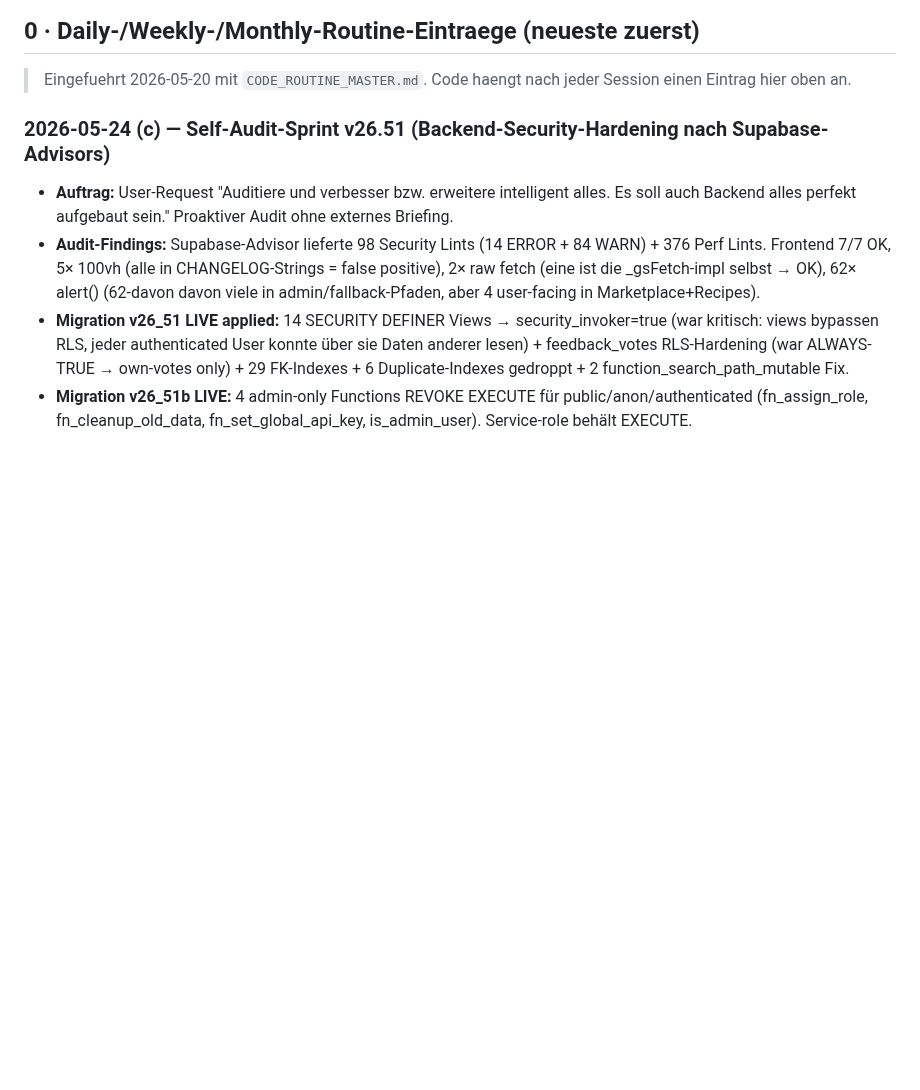
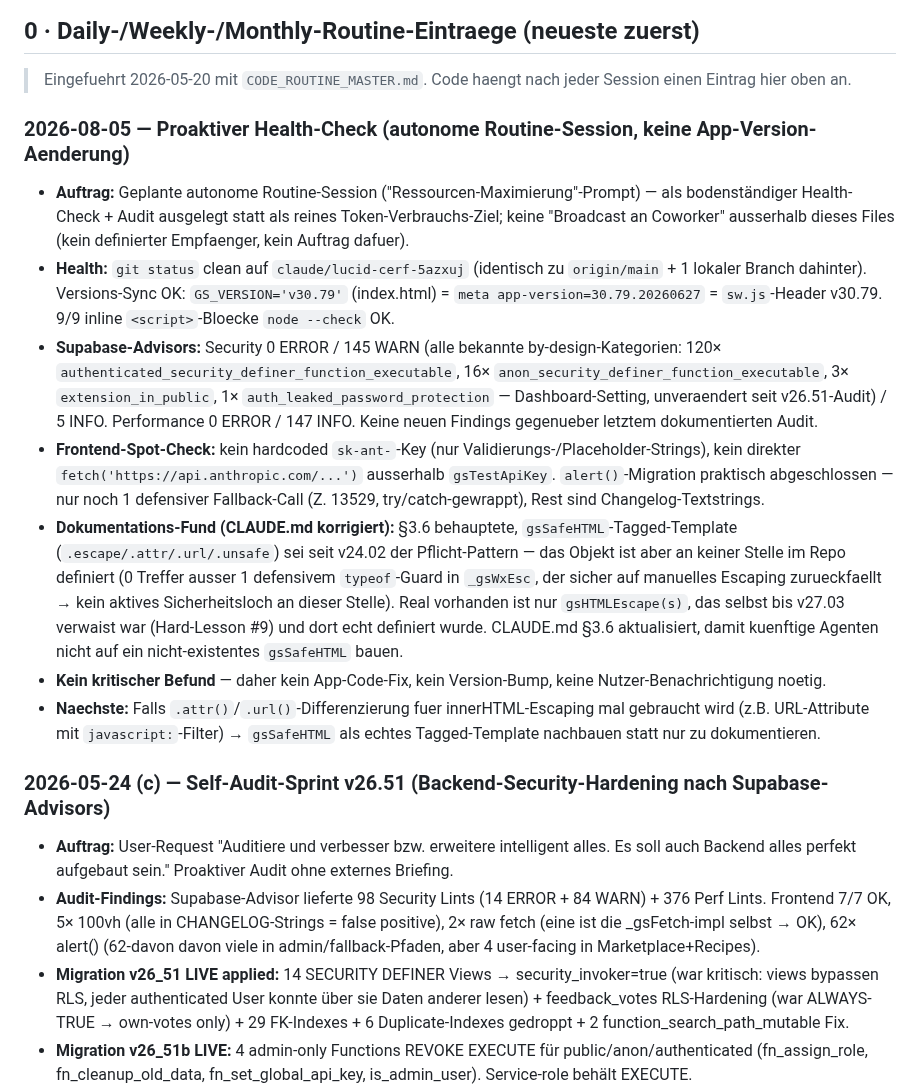
Before and after one commit to 1amfernando/GreenScan, a Markdown page: STATUS.md, the part around the change. Rendered like a GitHub page; blank space fills up the shorter version.

```diff
--- a/STATUS.md
+++ b/STATUS.md
@@ -11,6 +11,16 @@
 ## 0 · Daily-/Weekly-/Monthly-Routine-Eintraege (neueste zuerst)
 
 > Eingefuehrt 2026-05-20 mit `CODE_ROUTINE_MASTER.md`. Code haengt nach jeder Session einen Eintrag hier oben an.
+
+### 2026-08-05 — Proaktiver Health-Check (autonome Routine-Session, keine App-Version-Aenderung)
+
+- **Auftrag:** Geplante autonome Routine-Session ("Ressourcen-Maximierung"-Prompt) — als bodenständiger Health-Check + Audit ausgelegt statt als reines Token-Verbrauchs-Ziel; keine "Broadcast an Coworker" ausserhalb dieses Files (kein definierter Empfaenger, kein Auftrag dafuer).
+- **Health:** `git status` clean auf `claude/lucid-cerf-5azxuj` (identisch zu `origin/main` + 1 lokaler Branch dahinter). Versions-Sync OK: `GS_VERSION='v30.79'` (index.html) = `meta app-version=30.79.20260627` = `sw.js`-Header v30.79. 9/9 inline `<script>`-Bloecke `node --check` OK.
+- **Supabase-Advisors:** Security 0 ERROR / 145 WARN (alle bekannte by-design-Kategorien: 120× `authenticated_security_definer_function_executable`, 16× `anon_security_definer_function_executable`, 3× `extension_in_public`, 1× `auth_leaked_password_protection` — Dashboard-Setting, unveraendert seit v26.51-Audit) / 5 INFO. Performance 0 ERROR / 147 INFO. Keine neuen Findings gegenueber letztem dokumentierten Audit.
+- **Frontend-Spot-Check:** kein hardcoded `sk-ant-`-Key (nur Validierungs-/Placeholder-Strings), kein direkter `fetch('https://api.anthropic.com/...')` ausserhalb `gsTestApiKey`. `alert()`-Migration praktisch abgeschlossen — nur noch 1 defensiver Fallback-Call (Z. 13529, try/catch-gewrappt), Rest sind Changelog-Textstrings.
+- **Dokumentations-Fund (CLAUDE.md korrigiert):** §3.6 behauptete, `gsSafeHTML`-Tagged-Template (`.escape/.attr/.url/.unsafe`) sei seit v24.02 der Pflicht-Pattern — das Objekt ist aber an keiner Stelle im Repo definiert (0 Treffer ausser 1 defensivem `typeof`-Guard in `_gsWxEsc`, der sicher auf manuelles Escaping zurueckfaellt → kein aktives Sicherheitsloch an dieser Stelle). Real vorhanden ist nur `gsHTMLEscape(s)`, das selbst bis v27.03 verwaist war (Hard-Lesson #9) und dort echt definiert wurde. CLAUDE.md §3.6 aktualisiert, damit kuenftige Agenten nicht auf ein nicht-existentes `gsSafeHTML` bauen.
+- **Kein kritischer Befund** — daher kein App-Code-Fix, kein Version-Bump, keine Nutzer-Benachrichtigung noetig.
+- **Naechste:** Falls `.attr()`/`.url()`-Differenzierung fuer innerHTML-Escaping mal gebraucht wird (z.B. URL-Attribute mit `javascript:`-Filter) → `gsSafeHTML` als echtes Tagged-Template nachbauen statt nur zu dokumentieren.
 
 ### 2026-05-24 (c) — Self-Audit-Sprint v26.51 (Backend-Security-Hardening nach Supabase-Advisors)
 
```
Also changed, not shown: CLAUDE.md (+16 -9 lines).
